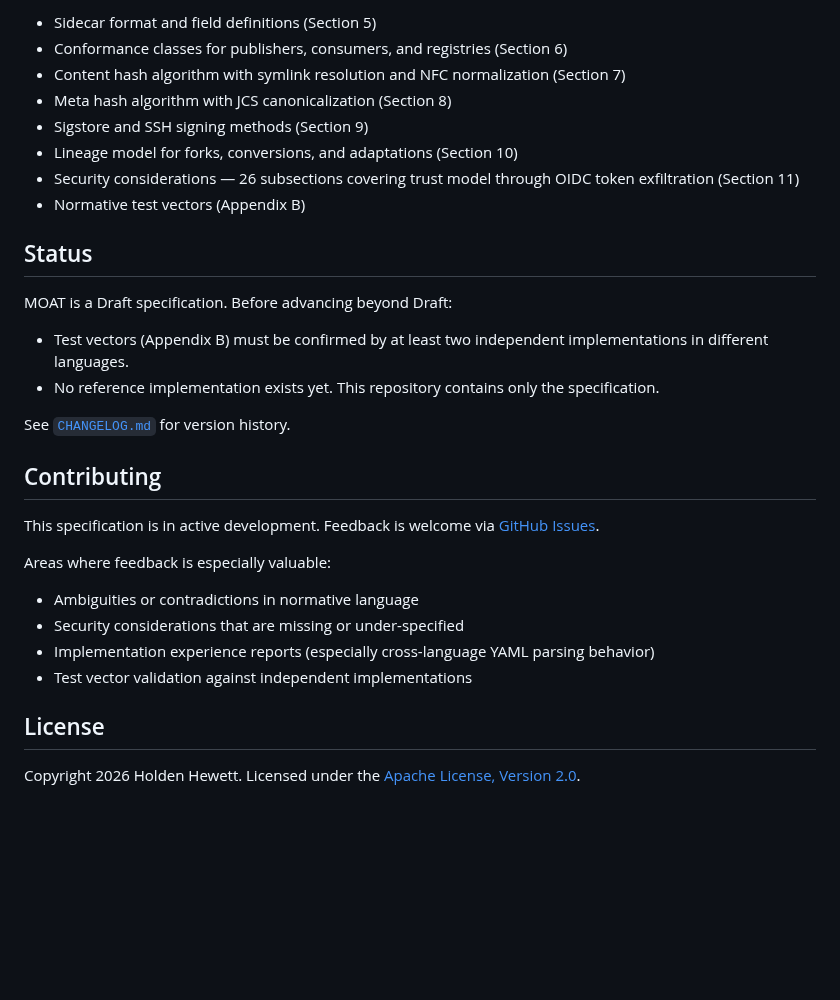
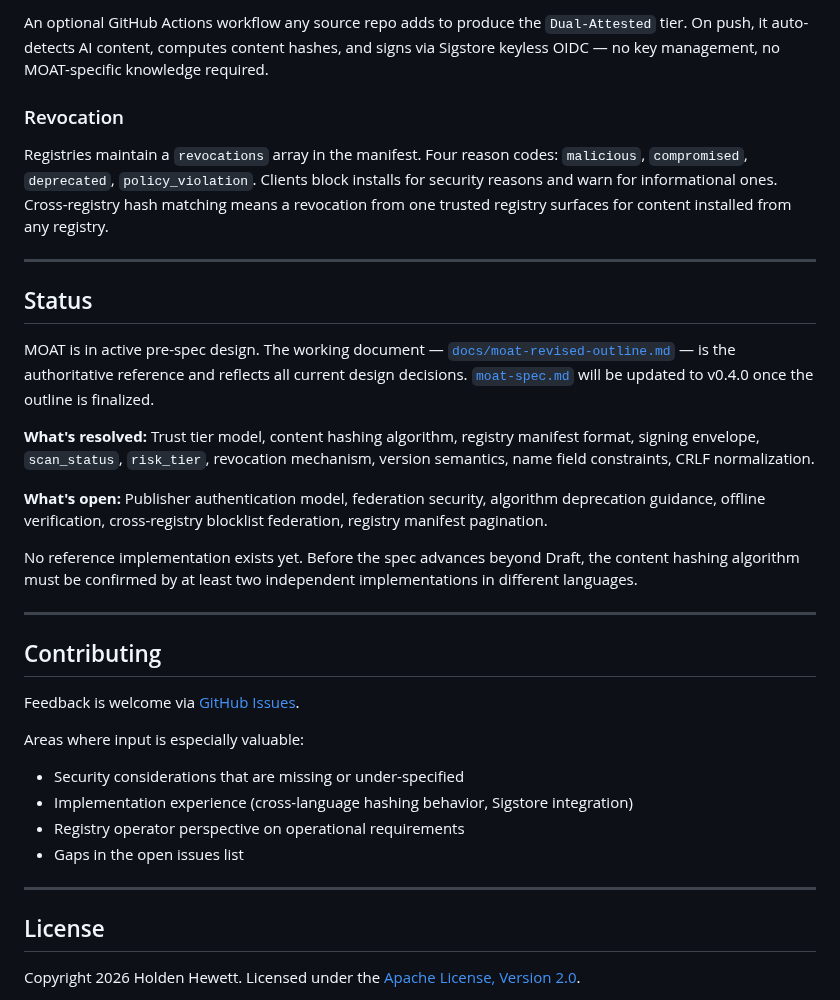
Before and after one commit to OpenScribbler/moat, a Markdown page: README.md, the part around one of its changes. GitHub-like rendering; blank space fills up the shorter version.

```diff
--- a/README.md
+++ b/README.md
@@ -44,32 +63,36 @@ The full specification is in [`moat-spec.md`](moat-spec.md). It covers:
 
-- Sidecar format and field definitions (Section 5)
-- Conformance classes for publishers, consumers, and registries (Section 6)
-- Content hash algorithm with symlink resolution and NFC normalization (Section 7)
-- Meta hash algorithm with JCS canonicalization (Section 8)
-- Sigstore and SSH signing methods (Section 9)
-- Lineage model for forks, conversions, and adaptations (Section 10)
-- Security considerations — 26 subsections covering trust model through OIDC token exfiltration (Section 11)
-- Normative test vectors (Appendix B)
+An optional GitHub Actions workflow any source repo adds to produce the `Dual-Attested` tier. On push, it auto-detects AI content, computes content hashes, and signs via Sigstore keyless OIDC — no key management, no MOAT-specific knowledge required.
+
+### Revocation
+
+Registries maintain a `revocations` array in the manifest. Four reason codes: `malicious`, `compromised`, `deprecated`, `policy_violation`. Clients block installs for security reasons and warn for informational ones. Cross-registry hash matching means a revocation from one trusted registry surfaces for content installed from any registry.
+
+---
 
 ## Status
 
-MOAT is a Draft specification. Before advancing beyond Draft:
+MOAT is in active pre-spec design. The working document — [`docs/moat-revised-outline.md`](docs/moat-revised-outline.md) — is the authoritative reference and reflects all current design decisions. [`moat-spec.md`](moat-spec.md) will be updated to v0.4.0 once the outline is finalized.
 
-- Test vectors (Appendix B) must be confirmed by at least two independent implementations in different languages.
-- No reference implementation exists yet. This repository contains only the specification.
+**What's resolved:** Trust tier model, content hashing algorithm, registry manifest format, signing envelope, `scan_status`, `risk_tier`, revocation mechanism, version semantics, name field constraints, CRLF normalization.
 
-See [`CHANGELOG.md`](CHANGELOG.md) for version history.
+**What's open:** Publisher authentication model, federation security, algorithm deprecation guidance, offline verification, cross-registry blocklist federation, registry manifest pagination.
+
+No reference implementation exists yet. Before the spec advances beyond Draft, the content hashing algorithm must be confirmed by at least two independent implementations in different languages.
+
+---
 
 ## Contributing
 
-This specification is in active development. Feedback is welcome via [GitHub Issues](https://github.com/OpenScribbler/moat/issues).
+Feedback is welcome via [GitHub Issues](https://github.com/OpenScribbler/moat/issues).
 
-Areas where feedback is especially valuable:
+Areas where input is especially valuable:
 
-- Ambiguities or contradictions in normative language
 - Security considerations that are missing or under-specified
-- Implementation experience reports (especially cross-language YAML parsing behavior)
-- Test vector validation against independent implementations
+- Implementation experience (cross-language hashing behavior, Sigstore integration)
+- Registry operator perspective on operational requirements
+- Gaps in the open issues list
+
+---
 
 ## License
 
```
Also changed, not shown: other parts of README.md (+43 -24 lines).
